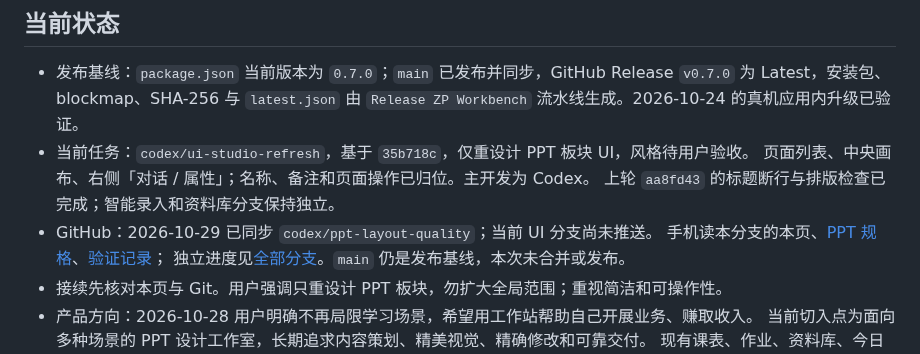
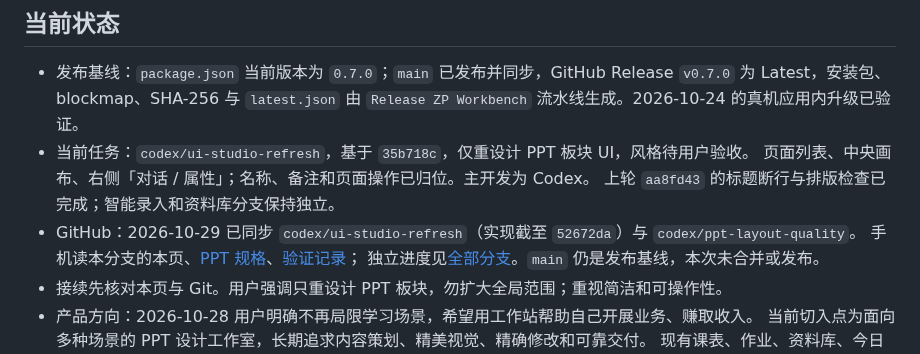
Before and after one commit to yuxhipeng-hub/zp-workstation, a Markdown page: docs/HANDOFF.md, the part around the change. Rendered like a GitHub page.

Commit message:
docs: record PPT UI branch upload

```diff
--- a/docs/HANDOFF.md
+++ b/docs/HANDOFF.md
@@ -15,7 +15,7 @@
 - 当前任务：`codex/ui-studio-refresh`，基于 `35b718c`，仅重设计 PPT 板块 UI，风格待用户验收。
   页面列表、中央画布、右侧「对话 / 属性」；名称、备注和页面操作已归位。主开发为 Codex。
   上轮 `aa8fd43` 的标题断行与排版检查已完成；智能录入和资料库分支保持独立。
-- GitHub：2026-10-29 已同步 `codex/ppt-layout-quality`；当前 UI 分支尚未推送。
+- GitHub：2026-10-29 已同步 `codex/ui-studio-refresh`（实现截至 `52672da`）与 `codex/ppt-layout-quality`。
   手机读本分支的本页、[PPT 规格](specs/002-ppt-studio.md)、[验证记录](PPT_ENGINE_EVALUATION.md)；
   独立进度见[全部分支](https://github.com/yuxhipeng-hub/zp-workstation/branches)。`main` 仍是发布基线，本次未合并或发布。
 - 接续先核对本页与 Git。用户强调只重设计 PPT 板块，勿扩大全局范围；重视简洁和可操作性。
```
